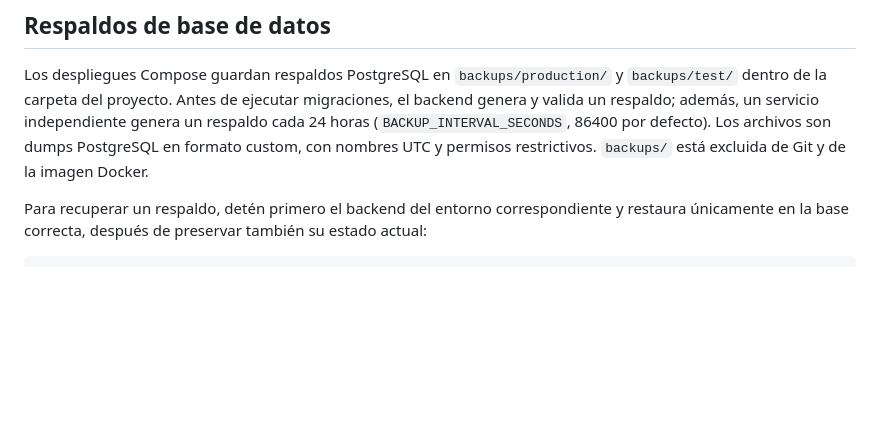
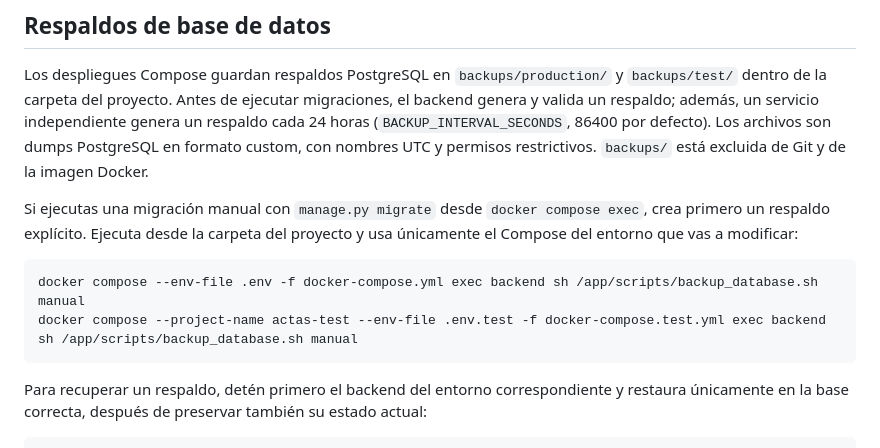
Before and after one commit to hollman321/actas-de-entregas-, a Markdown page: README.md, the part around the change. Rendered like a GitHub page; blank space fills up the shorter version.

Commit message:
docs: explain safe manual database backups
Co-authored-by: Copilot <223556219+Copilot@users.noreply.github.com>

````diff
--- a/README.md
+++ b/README.md
@@ -130,6 +130,13 @@ Los reportes están en **Reportes** para administradores, auditores y supervisor
 
 Los despliegues Compose guardan respaldos PostgreSQL en `backups/production/` y `backups/test/` dentro de la carpeta del proyecto. Antes de ejecutar migraciones, el backend genera y valida un respaldo; además, un servicio independiente genera un respaldo cada 24 horas (`BACKUP_INTERVAL_SECONDS`, 86400 por defecto). Los archivos son dumps PostgreSQL en formato custom, con nombres UTC y permisos restrictivos. `backups/` está excluida de Git y de la imagen Docker.
 
+Si ejecutas una migración manual con `manage.py migrate` desde `docker compose exec`, crea primero un respaldo explícito. Ejecuta desde la carpeta del proyecto y usa únicamente el Compose del entorno que vas a modificar:
+
+```powershell
+docker compose --env-file .env -f docker-compose.yml exec backend sh /app/scripts/backup_database.sh manual
+docker compose --project-name actas-test --env-file .env.test -f docker-compose.test.yml exec backend sh /app/scripts/backup_database.sh manual
+```
+
 Para recuperar un respaldo, detén primero el backend del entorno correspondiente y restaura únicamente en la base correcta, después de preservar también su estado actual:
 
 ```powershell
````
Also changed, not shown: MANUAL_USUARIO.md (+8 -1 lines).
